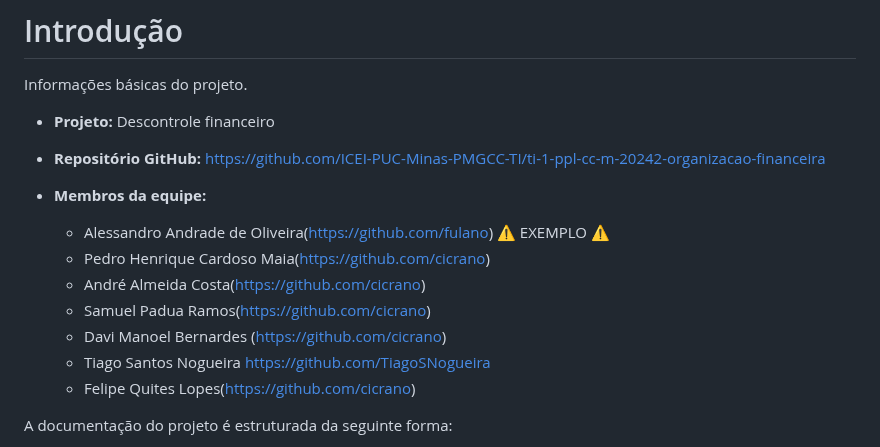
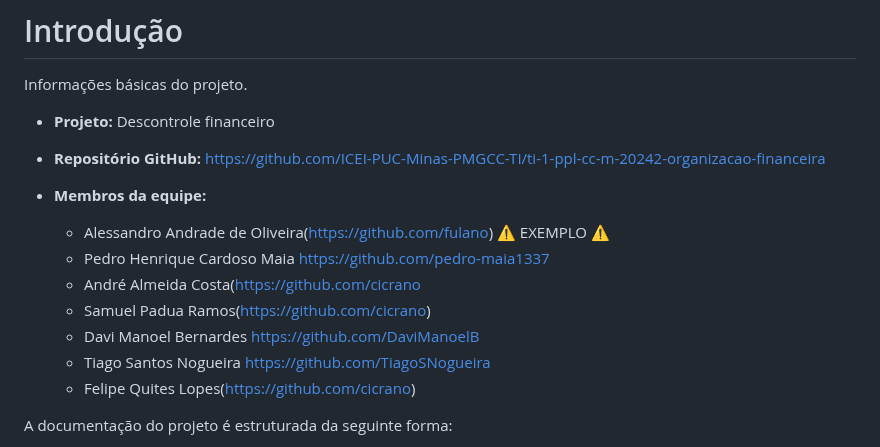
Before and after one commit to ICEI-PUC-Minas-PMGCC-TI/ti-1-ppl-cc-m-20242-ti-1-ppl-cc-m-20242-ti1-template, a Markdown page: docs/README.md, the part around the change. Drawn GitHub-style.

```diff
--- a/docs/README.md
+++ b/docs/README.md
@@ -7,10 +7,10 @@ Informações básicas do projeto.
 * **Membros da equipe:**
 
   * Alessandro Andrade de Oliveira(https://github.com/fulano) ⚠️ EXEMPLO ⚠️
-  * Pedro Henrique Cardoso Maia(https://github.com/cicrano)
-  * André Almeida Costa(https://github.com/cicrano)
+  * Pedro Henrique Cardoso Maia https://github.com/pedro-maia1337
+  * André Almeida Costa(https://github.com/cicrano
   * Samuel Padua Ramos(https://github.com/cicrano)
-  * Davi Manoel Bernardes (https://github.com/cicrano)
+  * Davi Manoel Bernardes https://github.com/DaviManoelB
   * Tiago Santos Nogueira https://github.com/TiagoSNogueira
   * Felipe Quites Lopes(https://github.com/cicrano)
 
```
